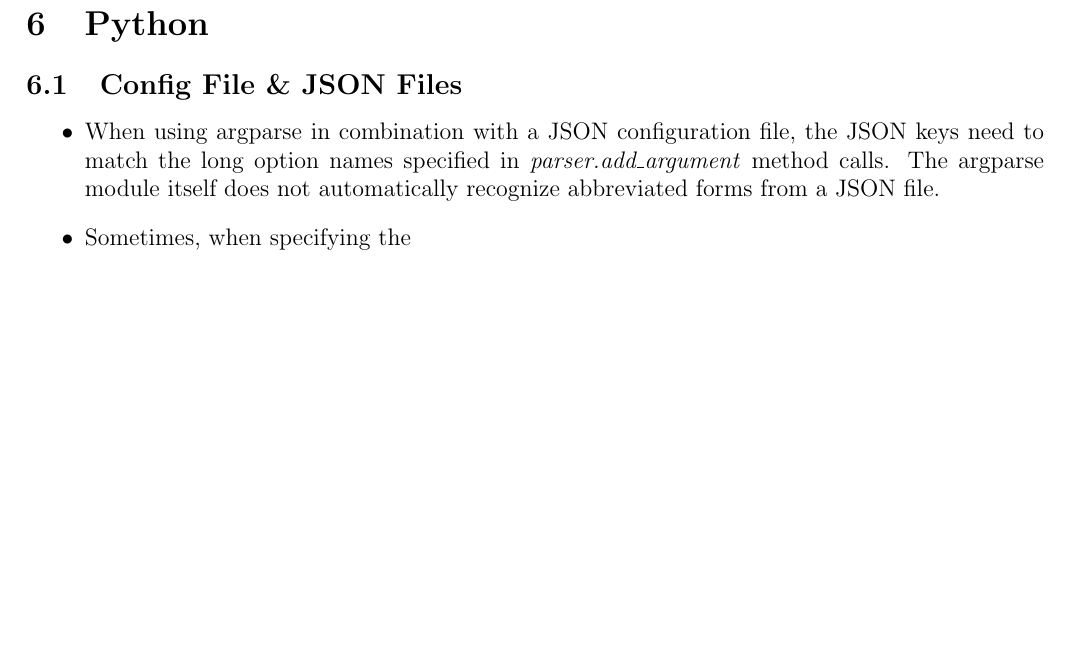
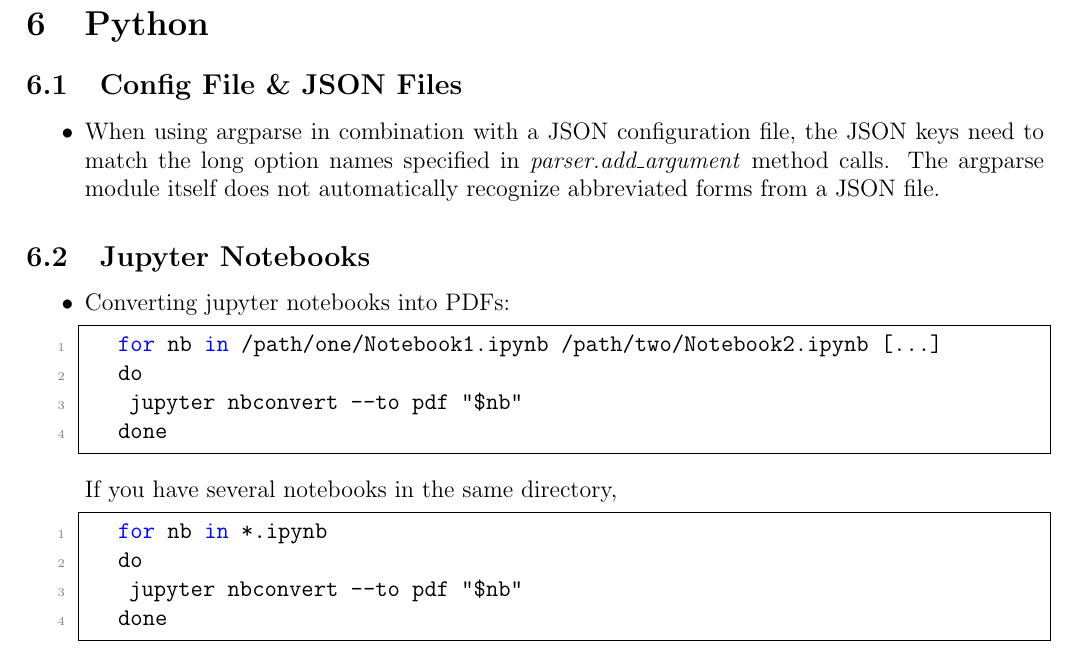
Before and after one commit to ImahnShekhzadeh/infra, a LaTeX document (infra.tex): part of page 15 of 30, cut so that both start at the same text, the shorter picture padded with empty space. Compiled offline with pdfLaTeX.

Commit message:
add command for converting jupyter notebooks into PDFs

```diff
--- a/infra.tex
+++ b/infra.tex
@@ -56,7 +56,7 @@
 
 \title{Infra}
 % \subtitle{Questions}
-\author{Imahn Shekhzadeh \\ imahn.shekhzadeh@unige.ch\normalsize}
+\author{Imahn Shekhzadeh \\ \texttt{\href{mailto:email@example.com}{imahn.shekhzadeh@unige.ch}}\normalsize}
 \date{\today}
 
 \begin{document}
@@ -768,8 +768,27 @@
 
 	\begin{itemize}
 		\item  When using  argparse  in combination with a JSON configuration file, the JSON keys need to match the long option names specified in \textit{parser.add\_argument} method calls. The argparse module itself does not automatically recognize abbreviated forms from a JSON file.
+	\end{itemize}
 
-		\item Sometimes, when specifying the
+	\subsection{Jupyter Notebooks}
+	\begin{itemize}
+		\item Converting jupyter notebooks into PDFs:
+
+		\begin{lstlisting}[style=mystylepython, label=alg:notebooks_to_pdf, xleftmargin=\parindent]
+			for nb in /path/one/Notebook1.ipynb /path/two/Notebook2.ipynb [...]
+			do
+				jupyter nbconvert --to pdf "$nb"
+			done
+		\end{lstlisting}
+
+		If you have several notebooks in the same directory,
+		\begin{lstlisting}[style=mystylepython, label=alg:notebooks_to_pdf__wildcard, xleftmargin=\parindent]
+			for nb in *.ipynb
+			do
+				jupyter nbconvert --to pdf "$nb"
+			done
+		\end{lstlisting}
+
 	\end{itemize}
 
 	\newpage
```
Also changed, not shown: infra.pdf.
